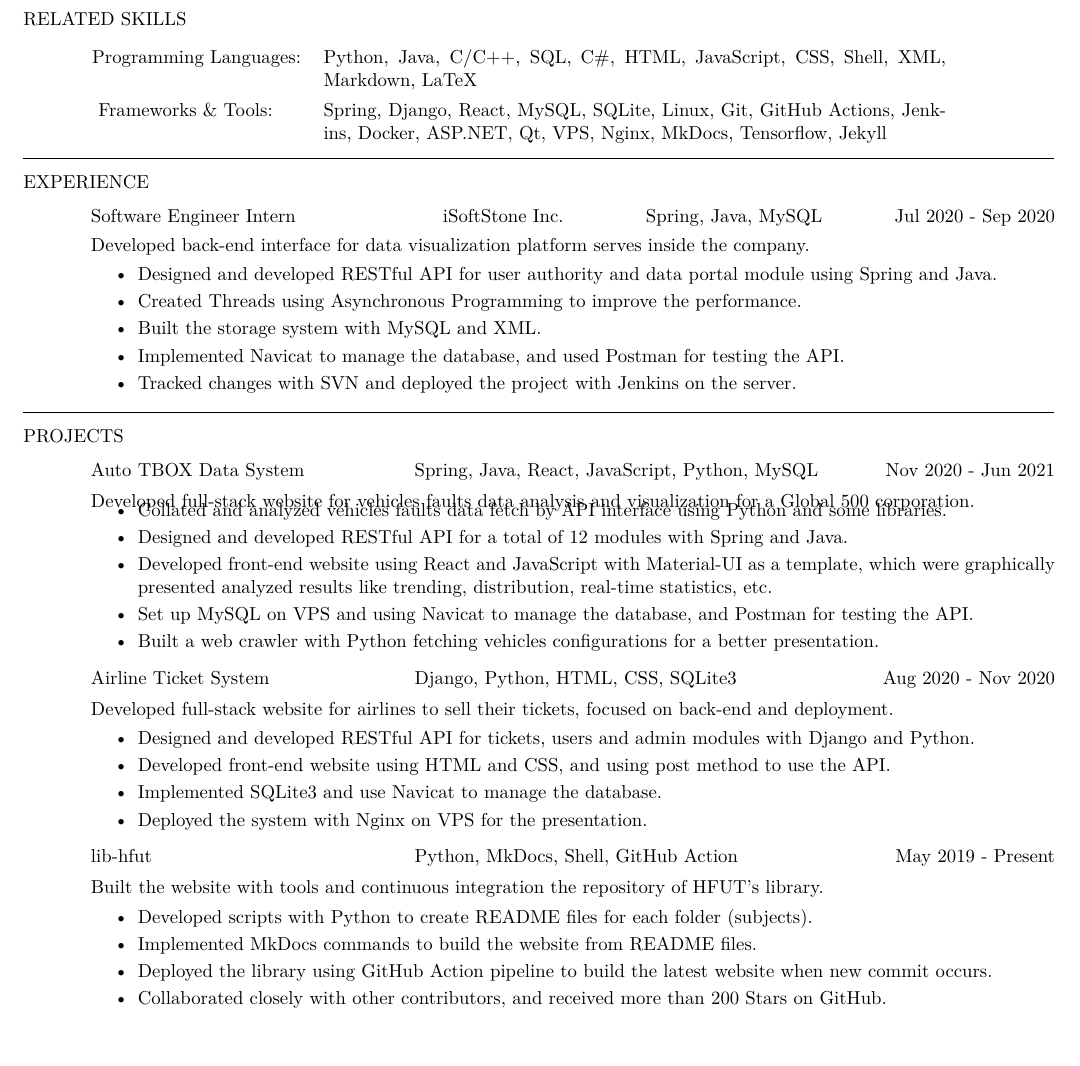
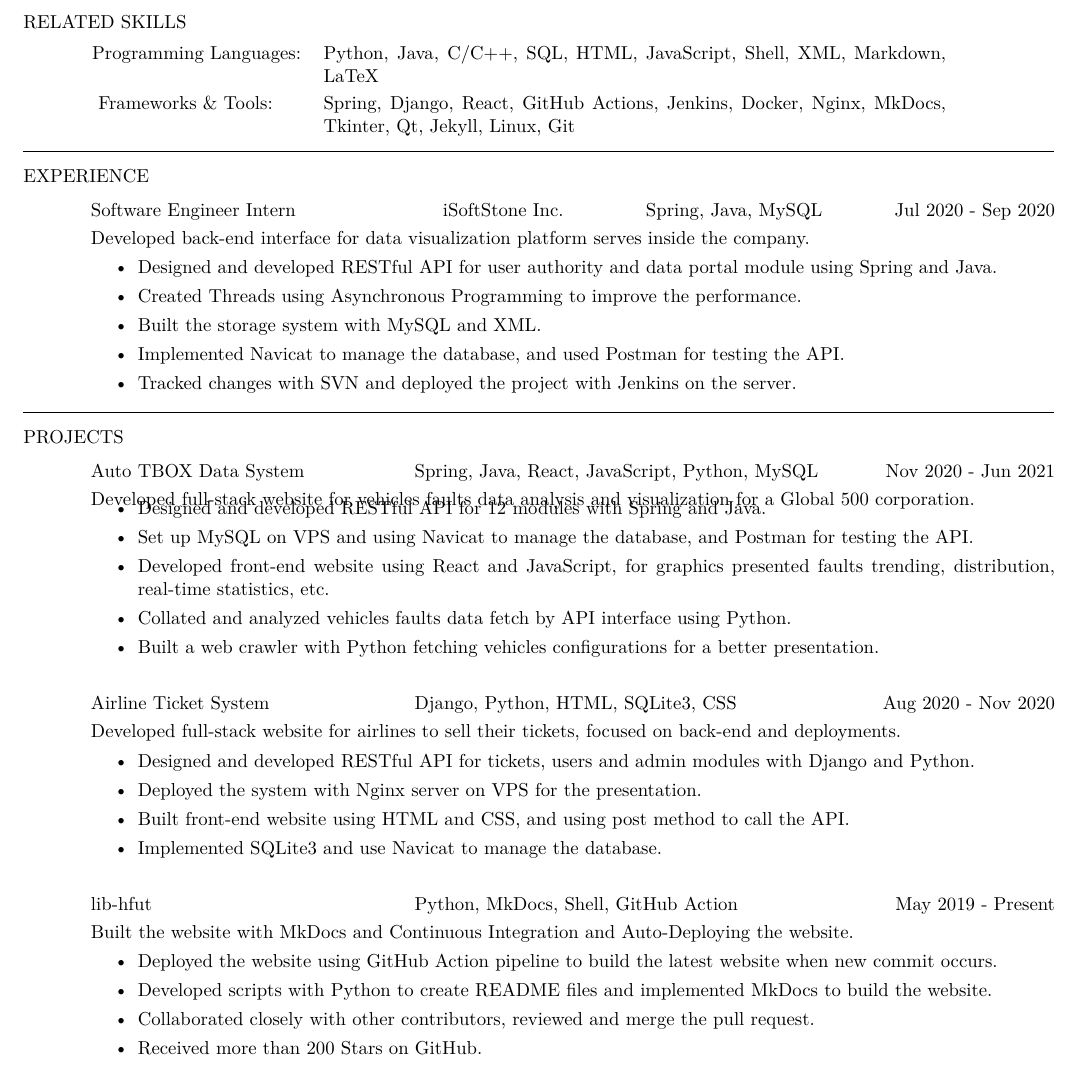
Before and after one commit to DolorHunter/resume, a LaTeX CV (resume.tex): part of the page, cut so that both start at the same text, the shorter picture padded with empty space. Compiled offline with XeLaTeX.

Commit message:
Update description and format Delete some less helpful info Add more space in line Add prefer name

```diff
--- a/resume.tex
+++ b/resume.tex
@@ -58,15 +57,14 @@
 
 \vspace{-0.2in}
 \section{RELATED SKILLS}
-    \vspace{+0.15in}
+    \vspace{+0.1in}
     \hspace{-0.12in}
     \begin{tabular}{l p{4.6in}}
-    {\sl Programming Languages:} & Python, Java, C/C++, SQL, C\#, HTML, JavaScript, CSS,
+    {\sl Programming Languages:} & Python, Java, C/C++, SQL, HTML, JavaScript,
                         Shell, XML, Markdown, LaTeX \\
     \rule{0in}{0.2in}
-    {\sl Frameworks \& Tools:} & Spring, Django, React, MySQL, SQLite, Linux, Git,
-                        GitHub Actions, Jenkins, Docker, ASP.NET, Qt, VPS, Nginx,
-                        MkDocs, Tensorflow, Jekyll
+    {\sl Frameworks \& Tools:} & Spring, Django, React, GitHub Actions, Jenkins, Docker, Nginx,
+                         MkDocs, Tkinter, Qt, Jekyll, Linux, Git
     \end{tabular}
 
 \vspace{-5pt}
@@ -107,71 +105,68 @@
 \section{PROJECTS}
 
     % first project
-    \vspace{-0.05in}
+    \vspace{0.00in}
     \begin{tabbing}
     \hspace{2.391in}\= \hspace{3in}\= \kill % set up two tab positions
     \href{https://github.com/DolorHunter/AutoTBOXDataSystem}{\bf Auto TBOX Data System}  \>
                 Spring, Java, React, JavaScript, Python, MySQL \` Nov 2020 - Jun 2021 \\
     \end{tabbing}\vspace{-20pt}      % suppress blank line after tabbing \
     % descriptions
-    \vspace{-0.13in}
+    \vspace{-0.1in}
     \textit{Developed {\bf full-stack} website for vehicles faults {\bf data analysis} and
              {\bf visualization} for a {\bf Global 500} corporation.}
     \vspace{-0.1in}
-    \begin{itemize} \itemsep 0.5pt %reduce space between items
-        \item {\bf Collated} and {\bf analyzed} vehicles faults data fetch by API interface using
-                {\bf Python} and some libraries.
-        \item Designed and developed {\bf RESTful} API for a total of 12 modules with
+    \begin{itemize} \itemsep 1.5pt %reduce space between items
+        \item Designed and developed {\bf RESTful} API for 12 modules with
                 {\bf Spring} and {\bf Java}.
-        \item Developed front-end website using {\bf React} and {\bf JavaScript} with
-                {\bf Material-UI} as a template, which were graphically presented analyzed results
-                like trending, distribution, real-time statistics, etc.
         \item Set up {\bf MySQL} on {\bf VPS} and using {\bf Navicat} to manage the database, and
                 {\bf Postman} for testing the API.
+        \item Developed front-end website using {\bf React} and {\bf JavaScript}, for
+                graphics presented faults trending, distribution, real-time statistics, etc.
+        \item {\bf Collated} and {\bf analyzed} vehicles faults data fetch by API interface using
+                {\bf Python}.
         \item Built a {\bf web crawler} with {\bf Python} fetching vehicles configurations for
                 a better presentation.
     \end{itemize}
 
     % second project
-    \vspace{-0.2in}
+    \vspace{0.00in}
     \begin{tabbing}
     \hspace{2.391in}\= \hspace{3in}\= \kill % set up two tab positions
     \href{https://github.com/DolorHunter/AirlineTicketSystem}{\bf Airline Ticket System}  \>
-                Django, Python, HTML, CSS, SQLite3 \` Aug 2020 - Nov 2020 \\
+                Django, Python, HTML, SQLite3, CSS \` Aug 2020 - Nov 2020 \\
     \end{tabbing}\vspace{-20pt}      % suppress blank line after tabbing \
     % descriptions
-    \vspace{-0.13in}
+    \vspace{-0.1in}
     \textit{Developed {\bf full-stack} website for airlines to sell their tickets,
-                focused on {\bf back-end} and {\bf deployment}.}
+                focused on {\bf back-end} and {\bf deployments}.}
     \vspace{+0.05in}
-    \begin{itemize} \itemsep 0.5pt %reduce space between items
+    \begin{itemize} \itemsep 1.5pt %reduce space between items
         \item Designed and developed {\bf RESTful} API for tickets, users and admin modules with
                 {\bf Django} and {\bf Python}.
-        \item Developed front-end website using {\bf HTML} and {\bf CSS}, and using post method
-                to use the API.
+        \item Deployed the system with {\bf Nginx} server on {\bf VPS} for the presentation.
+        \item Built front-end website using {\bf HTML} and {\bf CSS}, and using post method
+                to call the API.
         \item Implemented {\bf SQLite3} and use {\bf Navicat} to manage the database.
-        \item Deployed the system with {\bf Nginx} on {\bf VPS} for the presentation.
     \end{itemize}
 
     % third project
-    \vspace{-0.2in}
+    \vspace{0.00in}
     \begin{tabbing}
     \hspace{2.391in}\= \hspace{3in}\= \kill % set up two tab positions
     \href{https://github.com/lib-hfut/lib-hfut}{\bf lib-hfut}  \>
                 Python, MkDocs, Shell, GitHub Action \` May 2019 - Present \\
     \end{tabbing}\vspace{-20pt}      % suppress blank line after tabbing \
     % descriptions
-    \vspace{-0.13in}
-    \textit{Built the {\bf website} with tools and {\bf continuous integration} the repository of
-            HFUT's library.}
+    \vspace{-0.1in}
+    \textit{Built the {\bf website} with {\bf MkDocs} and {\bf Continuous Integration} and {\bf Auto-Deploying} the website.}
     \vspace{+0.05in}
-    \begin{itemize} \itemsep 0.5pt %reduce space between items
-        \item Developed scripts with {\bf Python} to create README files for each folder (subjects).
-        \item Implemented {\bf MkDocs} commands to build the website from README files.
-        \item Deployed the library using {\bf GitHub Action} pipeline to build the latest website
+    \begin{itemize} \itemsep 1.5pt %reduce space between items
+        \item {\bf Deployed} the website using {\bf GitHub Action} pipeline to build the latest website
                 when new commit occurs.
-        \item {\bf Collaborated} closely with other contributors, and received more than
-                {\bf 200 Stars} on {\bf GitHub}.
+        \item Developed scripts with {\bf Python} to create README files and implemented {\bf MkDocs} to build the website.
+        \item {\bf Collaborated} closely with other contributors, reviewed and merge the pull request.
+        \item Received more than {\bf 200 Stars} on {\bf GitHub}.
     \end{itemize}
 
 \end{resume}
```
Also changed, not shown: resume.pdf, resume.tex (21 more changed lines), 3 other files.
